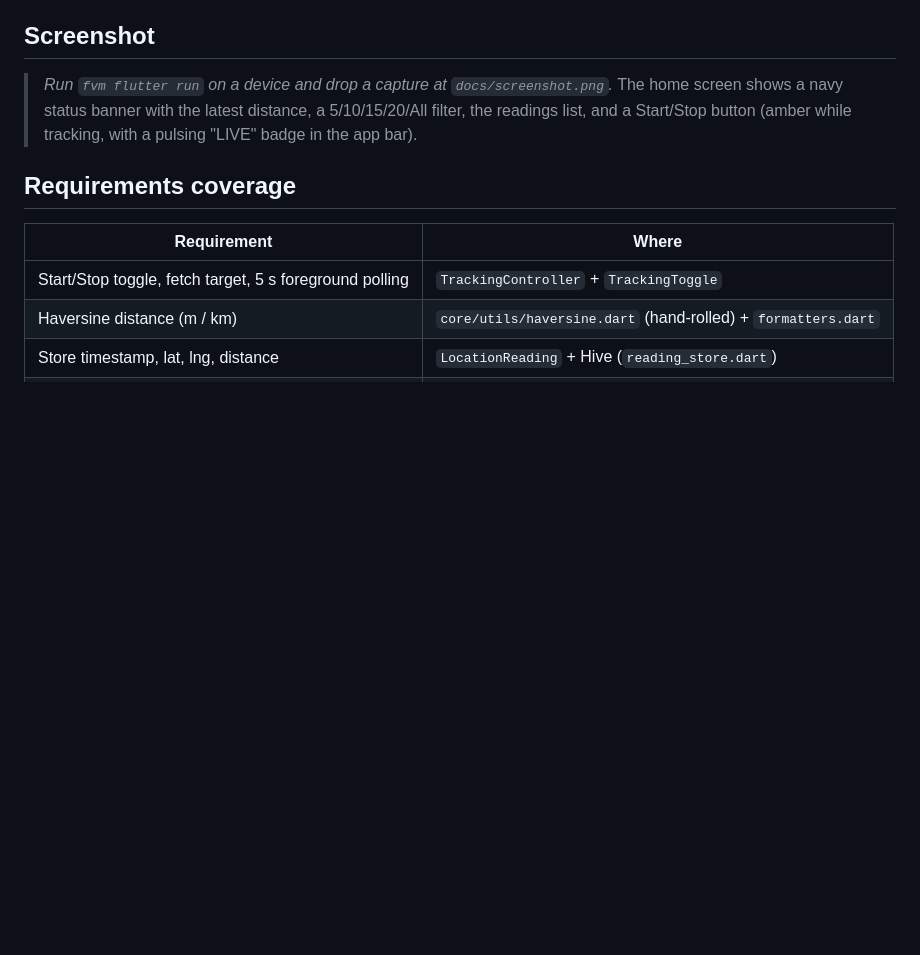
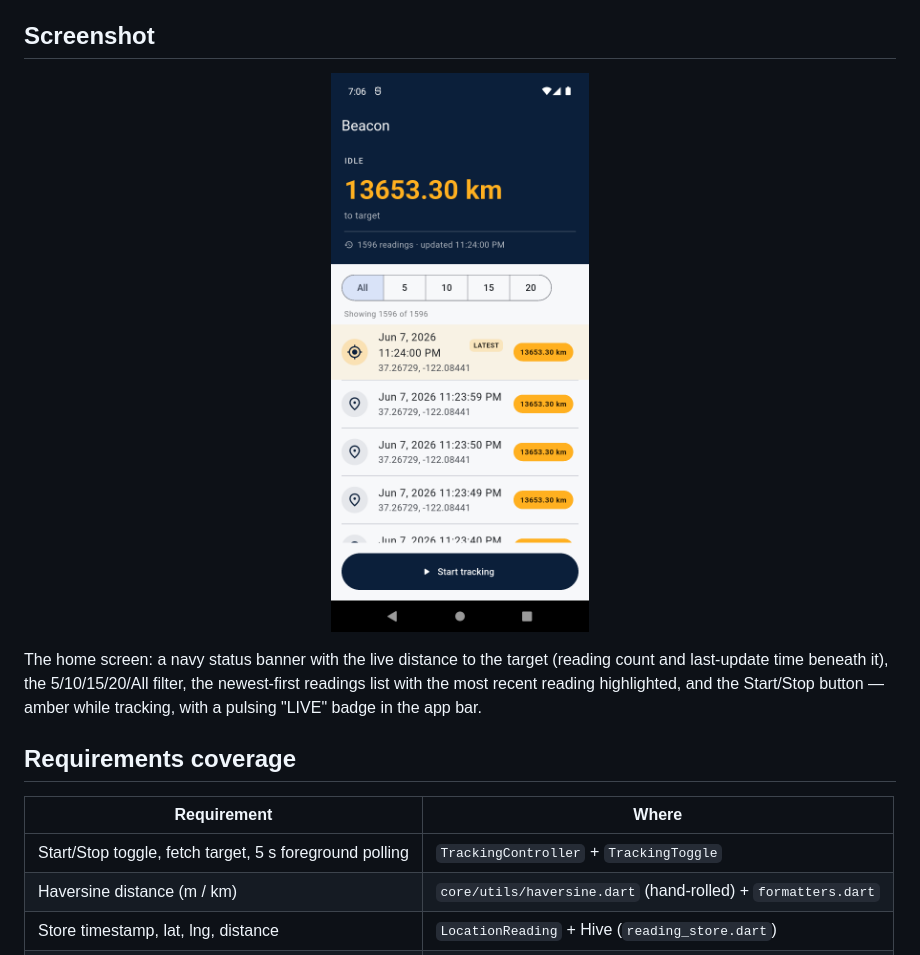
Before and after one commit to kulotski321/Beacon-app, a Markdown page: README.md, the part around the change. GitHub-like rendering; pictures changed too: docs/screenshot.png (added); blank space fills up the shorter version.

Commit message:
Add app screenshot to README
Replace the screenshot placeholder with a real capture of the home screen
(docs/screenshot.png), embedded at a sensible width with descriptive alt
text so it renders well on GitHub.

```diff
--- a/README.md
+++ b/README.md
@@ -11,10 +11,16 @@ halts collection immediately. Readings survive app restarts.
 
 ## Screenshot
 
-> _Run `fvm flutter run` on a device and drop a capture at `docs/screenshot.png`._
-> The home screen shows a navy status banner with the latest distance, a
-> 5/10/15/20/All filter, the readings list, and a Start/Stop button (amber while
-> tracking, with a pulsing "LIVE" badge in the app bar).
+<p align="center">
+  <img src="docs/screenshot.png" width="300"
+       alt="Beacon home screen: a navy status banner showing the distance to the target with the reading count and last-update time, a 5/10/15/20/All filter, the newest-first readings list with the latest reading highlighted, and a Start tracking button." />
+</p>
+
+The home screen: a navy status banner with the live distance to the target
+(reading count and last-update time beneath it), the 5/10/15/20/All filter, the
+newest-first readings list with the most recent reading highlighted, and the
+Start/Stop button — amber while tracking, with a pulsing "LIVE" badge in the
+app bar.
 
 ## Requirements coverage
 
```
